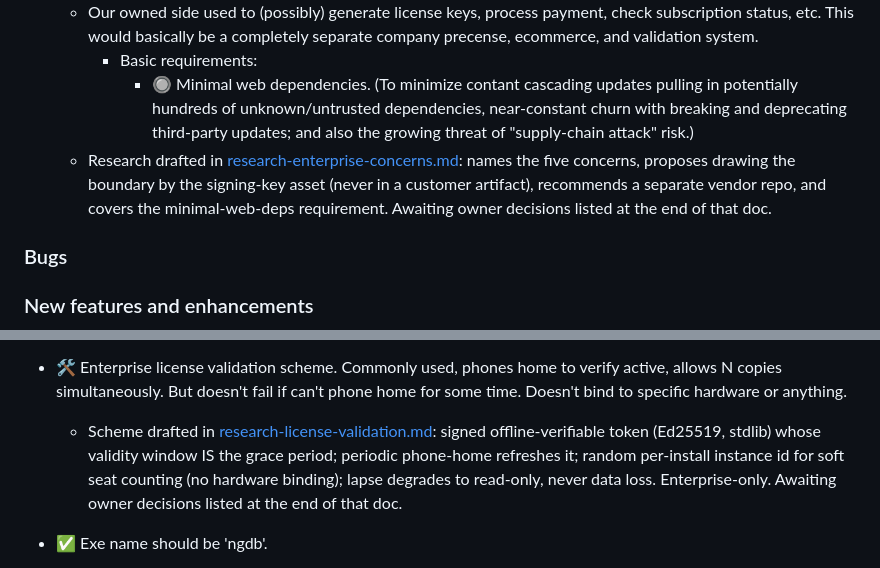
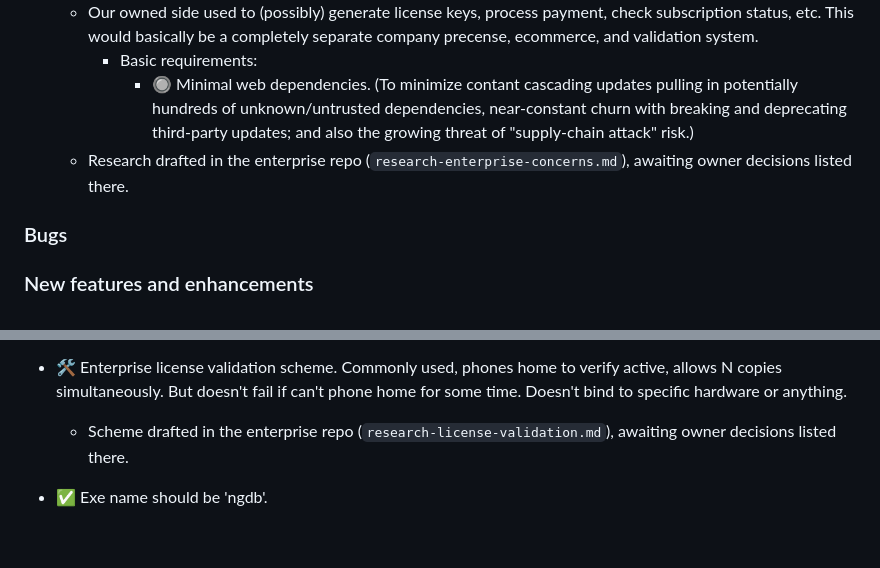
Before and after one commit to jim-collier/nano-git-db, a Markdown page: project/backlog.md, 2 parts joined by grey strips. Drawn GitHub-style; blank space fills up the shorter version.

Commit message:
move enterprise research docs to enterprise repo

```diff
--- a/project/backlog.md
+++ b/project/backlog.md
@@ -48,7 +48,7 @@ In each section, items are listed approximately from newest to oldest.
 	- Our owned side used to (possibly) generate license keys, process payment, check subscription status, etc. This would basically be a completely separate company precense, ecommerce, and validation system.
 		- Basic requirements:
 			- 🔘 Minimal web dependencies. (To minimize contant cascading updates pulling in potentially hundreds of unknown/untrusted dependencies, near-constant churn with breaking and deprecating third-party updates; and also the growing threat of "supply-chain attack" risk.)
-	- Research drafted in [research-enterprise-concerns.md](research-enterprise-concerns.md): names the five concerns, proposes drawing the boundary by the signing-key asset (never in a customer artifact), recommends a separate vendor repo, and covers the minimal-web-deps requirement. Awaiting owner decisions listed at the end of that doc.
+	- Research drafted in the enterprise repo (`research-enterprise-concerns.md`), awaiting owner decisions listed there.
 
 ### Bugs
 
@@ -66,7 +66,7 @@ In each section, items are listed approximately from newest to oldest.
 	- Done: in the startup picker, `d` (or Delete) on a database asks to remove it, then - only if it has files on disk - a second confirm offers to delete those too (default keep). Remove just deregisters (drops the registry record); delete also removes the tx-log dir and record dir. The `.ddl` schema is always kept. Broken `[!]` records are removable; read-only system records are not.
 
 - 🛠️ Enterprise license validation scheme. Commonly used, phones home to verify active, allows N copies simultaneously. But doesn't fail if can't phone home for some time. Doesn't bind to specific hardware or anything.
-	- Scheme drafted in [research-license-validation.md](research-license-validation.md): signed offline-verifiable token (Ed25519, stdlib) whose validity window IS the grace period; periodic phone-home refreshes it; random per-install instance id for soft seat counting (no hardware binding); lapse degrades to read-only, never data loss. Enterprise-only. Awaiting owner decisions listed at the end of that doc.
+	- Scheme drafted in the enterprise repo (`research-license-validation.md`), awaiting owner decisions listed there.
 
 - ✅ Exe name should be 'ngdb'.
 	- Done: the built binary and all user-facing references (CLI/TUI/web usage, version line, web title) are now `ngdb`; `cmd/nanogitdb` renamed to `cmd/ngdb`. The module path `nano-git-db` and the `NANOGITDB_USER`/`NANOGITDB_HOST` env vars are unchanged.
```
Also changed, not shown: project/research-enterprise-concerns.md (deleted, +0 -73 lines), project/research-license-validation.md (deleted, +0 -89 lines).
